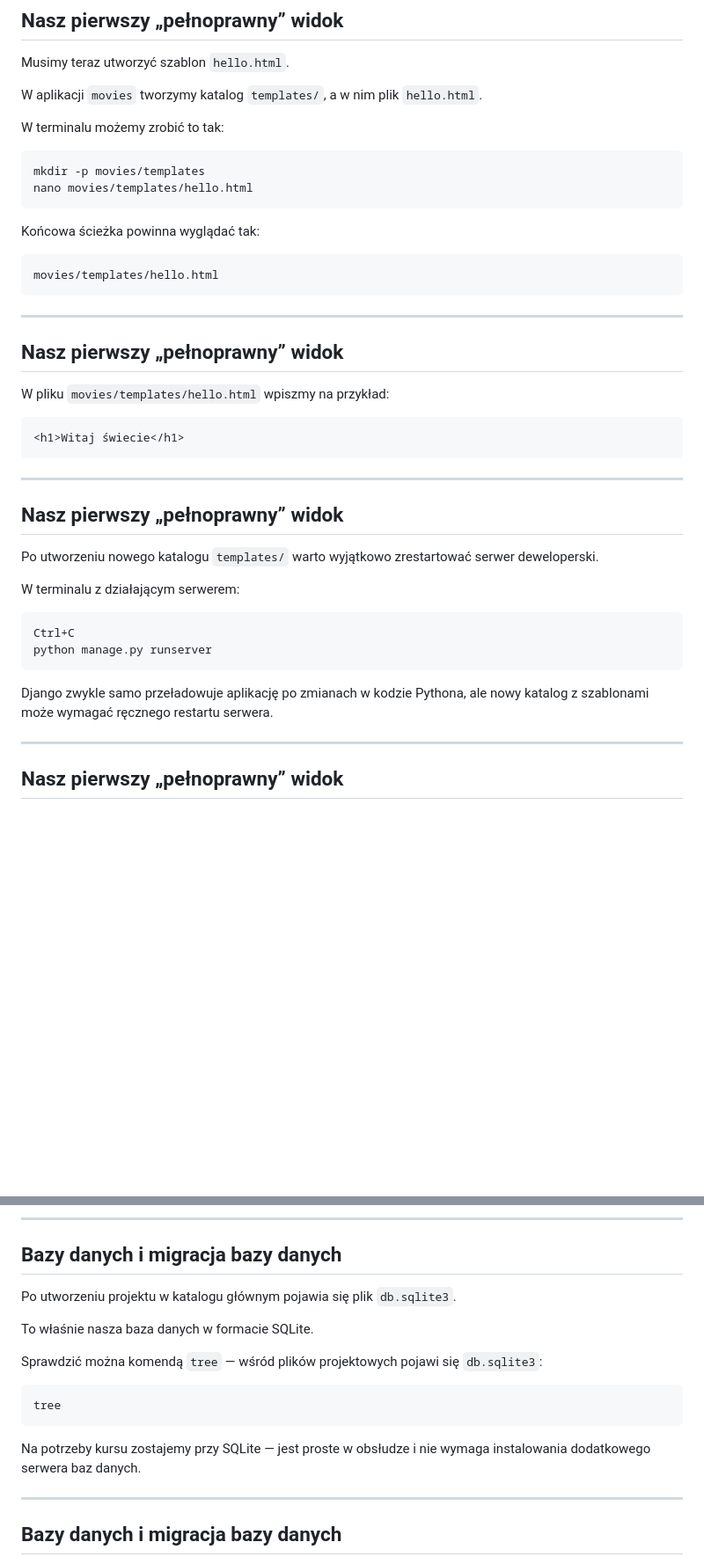
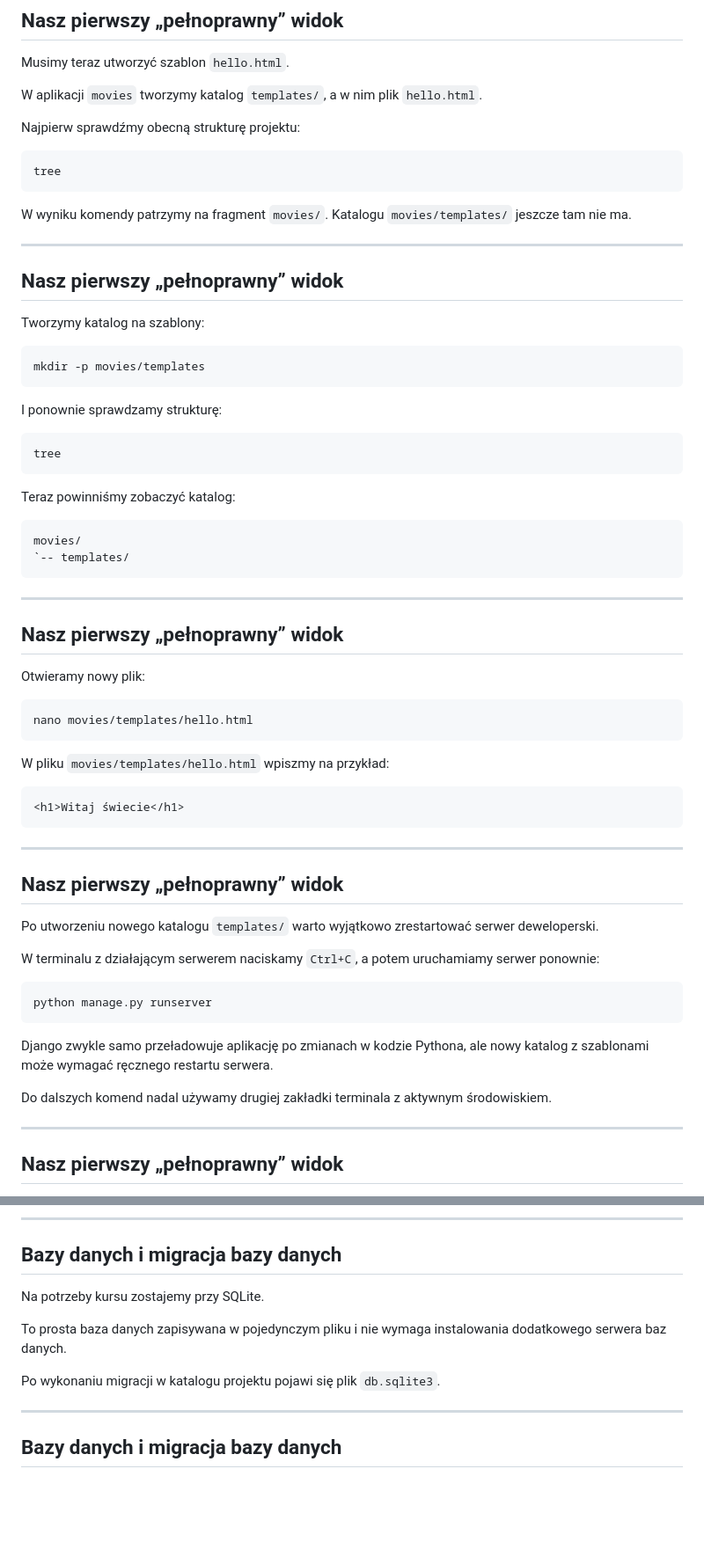
Before and after one commit to miklesz/Django, a Markdown page: 2_widoki_migracje_admin_i_kontekst.md, 2 parts joined by grey strips. Shown at 88% size. GitHub-like rendering; blank space fills up the shorter version.

Commit message:
Expand lesson content, reorganize workflows, and refine templates instructions

````diff
--- a/2_widoki_migracje_admin_i_kontekst.md
+++ b/2_widoki_migracje_admin_i_kontekst.md
@@ -335,22 +379,46 @@ Musimy teraz utworzyć szablon `hello.html`.
 
 W aplikacji `movies` tworzymy katalog `templates/`, a w nim plik `hello.html`.
 
-W terminalu możemy zrobić to tak:
+Najpierw sprawdźmy obecną strukturę projektu:
+
+```bash
+tree
+```
+
+W wyniku komendy patrzymy na fragment `movies/`. Katalogu `movies/templates/` jeszcze tam nie ma.
+
+---
+
+## Nasz pierwszy „pełnoprawny” widok
+
+Tworzymy katalog na szablony:
 
 ```bash
 mkdir -p movies/templates
-nano movies/templates/hello.html
 ```
 
-Końcowa ścieżka powinna wyglądać tak:
+I ponownie sprawdzamy strukturę:
+
+```bash
+tree
+```
+
+Teraz powinniśmy zobaczyć katalog:
 
 ```text
-movies/templates/hello.html
+movies/
+`-- templates/
 ```
 
 ---
 
 ## Nasz pierwszy „pełnoprawny” widok
+
+Otwieramy nowy plik:
+
+```bash
+nano movies/templates/hello.html
+```
 
 W pliku `movies/templates/hello.html` wpiszmy na przykład:
 
@@ -364,14 +432,15 @@ W pliku `movies/templates/hello.html` wpiszmy na przykład:
 
 Po utworzeniu nowego katalogu `templates/` warto wyjątkowo zrestartować serwer deweloperski.
 
-W terminalu z działającym serwerem:
+W terminalu z działającym serwerem naciskamy `Ctrl+C`, a potem uruchamiamy serwer ponownie:
 
 ```bash
-Ctrl+C
 python manage.py runserver
 ```
 
 Django zwykle samo przeładowuje aplikację po zmianach w kodzie Pythona, ale nowy katalog z szablonami może wymagać ręcznego restartu serwera.
+
+Do dalszych komend nadal używamy drugiej zakładki terminala z aktywnym środowiskiem.
 
 ---
 
@@ -406,17 +475,11 @@ DATABASES = {
 
 ## Bazy danych i migracja bazy danych
 
-Po utworzeniu projektu w katalogu głównym pojawia się plik `db.sqlite3`.
+Na potrzeby kursu zostajemy przy SQLite.
 
-To właśnie nasza baza danych w formacie SQLite.
+To prosta baza danych zapisywana w pojedynczym pliku i nie wymaga instalowania dodatkowego serwera baz danych.
 
-Sprawdzić można komendą `tree` — wśród plików projektowych pojawi się `db.sqlite3`:
-
-```bash
-tree
-```
-
-Na potrzeby kursu zostajemy przy SQLite — jest proste w obsłudze i nie wymaga instalowania dodatkowego serwera baz danych.
+Po wykonaniu migracji w katalogu projektu pojawi się plik `db.sqlite3`.
 
 ---
 
````
Also changed, not shown: other parts of 2_widoki_migracje_admin_i_kontekst.md (+60 -8 lines).
